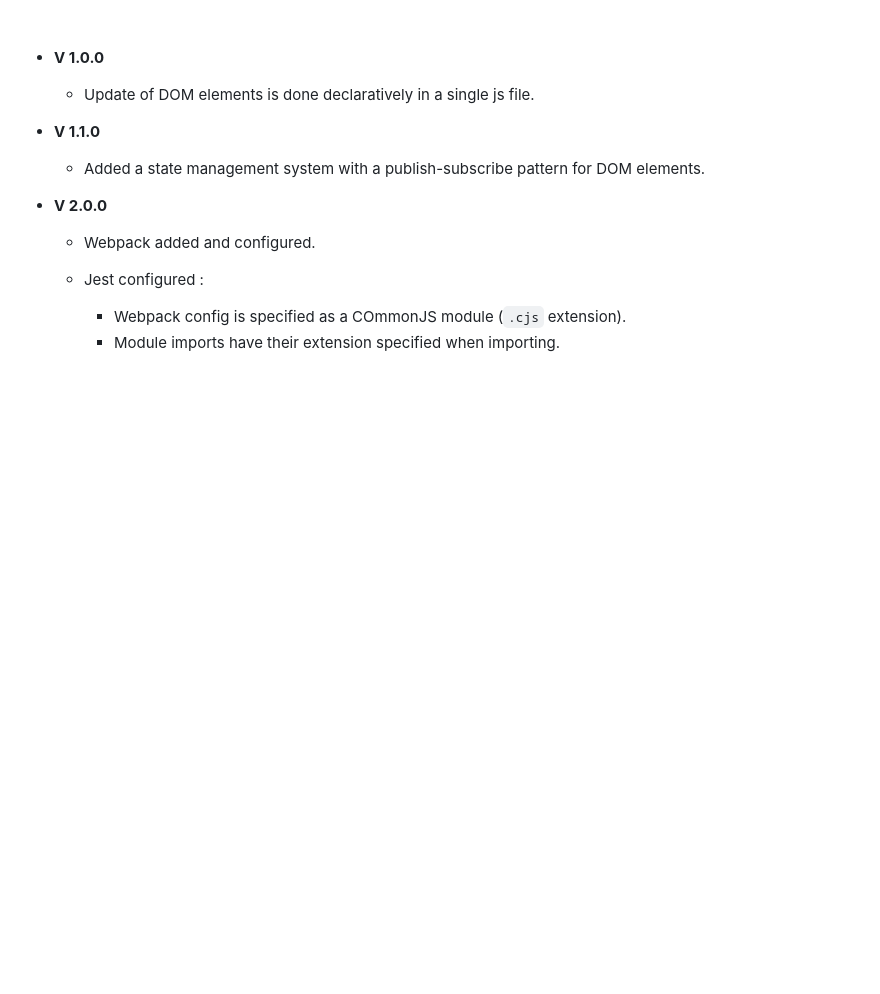
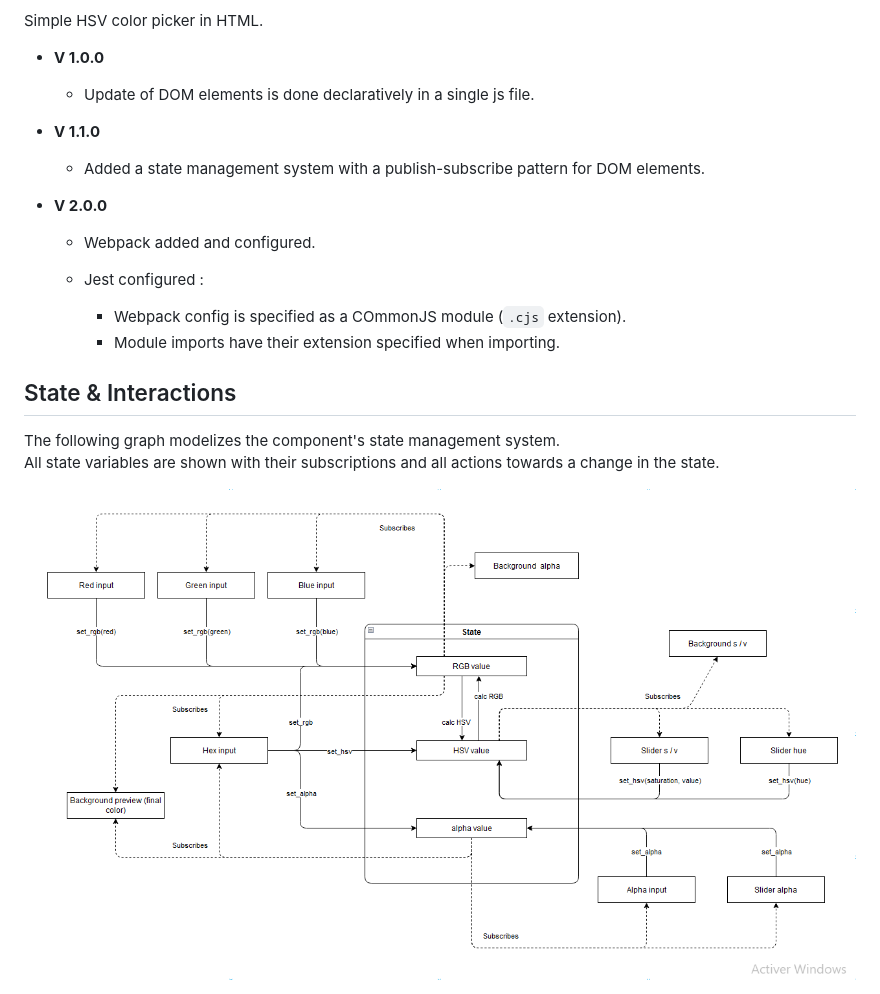
Before and after one commit to UnknownMonke/colorpicker, a Markdown page: README.md, the part around the change printed below. Rendered like a GitHub page; pictures changed too: interactions_graph.png (added); blank space fills up the shorter version.

Commit message:
add interaction graph

```diff
--- a/README.md
+++ b/README.md
@@ -19,3 +17,12 @@ Simple HSV color picker in HTML.
 
         - Webpack config is specified as a COmmonJS module (`.cjs` extension).
         - Module imports have their extension specified when importing.
+
+
+## State & Interactions
+
+The following graph modelizes the component's state management system.
+<br>
+All state variables are shown with their subscriptions and all actions towards a change in the state.
+
+<img src="interactions_graph.png" alt="drawing" width="1000"/>
```
Also changed, not shown: other parts of README.md (+0 -2 lines), 2 other files.
